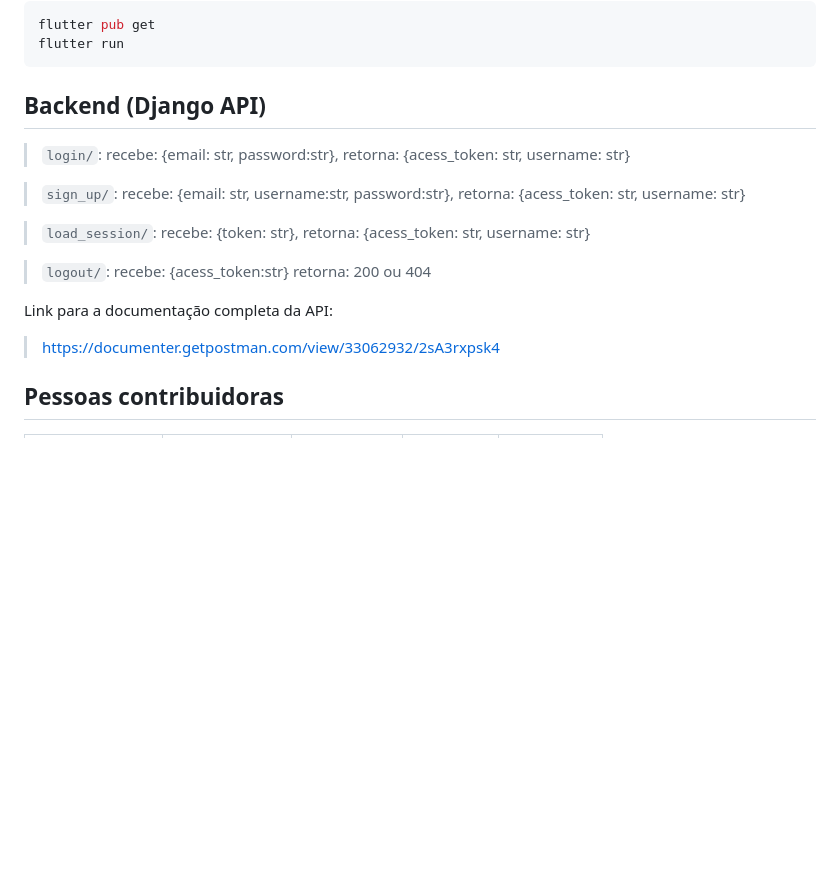
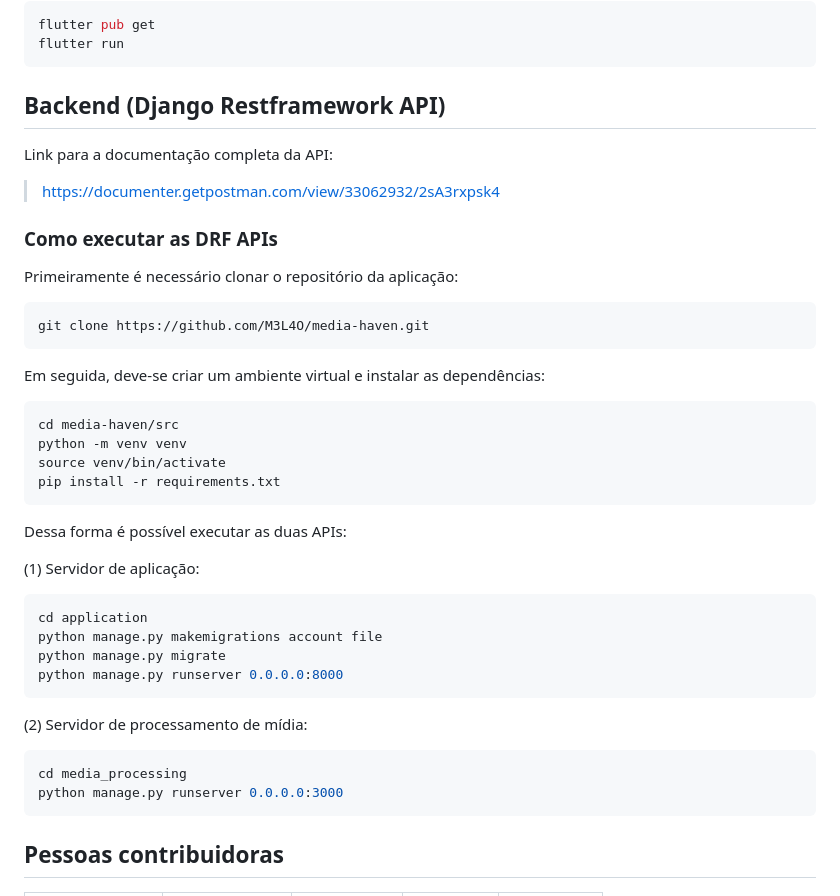
Before and after one commit to M3L4O/media-haven, a Markdown page: README.md, the part around the change. GitHub-like rendering; blank space fills up the shorter version.

````diff
--- a/README.md
+++ b/README.md
@@ -63,26 +63,45 @@ flutter pub get
 flutter run
 ```
 
-## Backend (Django API)
-
-> `login/`:
-recebe: {email: str, password:str},
-retorna: {acess_token: str, username: str}
-
-> `sign_up/`:
-recebe: {email: str, username:str, password:str},
-retorna: {acess_token: str, username: str}
-
-> `load_session/`:
-recebe: {token: str},
-retorna: {acess_token: str, username: str}
-
-> `logout/`:
-recebe: {acess_token:str}
-retorna: 200 ou 404
+## Backend (Django Restframework API)
 
 Link para a documentação completa da API:
 > https://documenter.getpostman.com/view/33062932/2sA3rxpsk4
+
+
+### Como executar as DRF APIs
+
+Primeiramente é necessário clonar o repositório da aplicação:
+
+```bash
+git clone https://github.com/M3L4O/media-haven.git
+```
+Em seguida, deve-se criar um ambiente virtual e instalar as dependências:
+
+```bash
+cd media-haven/src
+python -m venv venv
+source venv/bin/activate
+pip install -r requirements.txt
+```
+Dessa forma é possível executar as duas APIs:
+
+(1) Servidor de aplicação:
+
+```bash
+cd application
+python manage.py makemigrations account file
+python manage.py migrate
+python manage.py runserver 0.0.0.0:8000
+```
+
+(2) Servidor de processamento de mídia:
+
+```bash
+cd media_processing
+python manage.py runserver 0.0.0.0:3000
+```
+
 
 ## Pessoas contribuidoras
 
````
